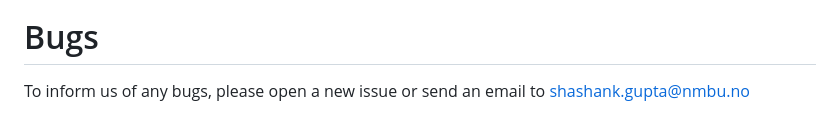
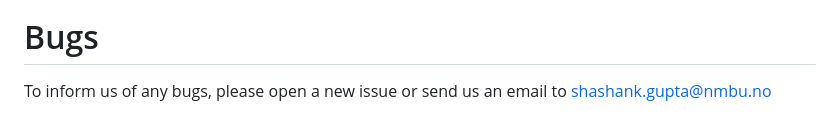
Before and after one commit to shashank-KU/ImprovaFish, a Markdown page: README.md, the part around the change. GitHub-like rendering.

```diff
--- a/README.md
+++ b/README.md
@@ -49,4 +49,4 @@ For all the commands used for downstream analysis for [omics-integration](OmicsI
 
 
 # Bugs
-To inform us of any bugs, please open a new issue or send an email to shashank.gupta@nmbu.no
+To inform us of any bugs, please open a new issue or send us an email to shashank.gupta@nmbu.no
```
